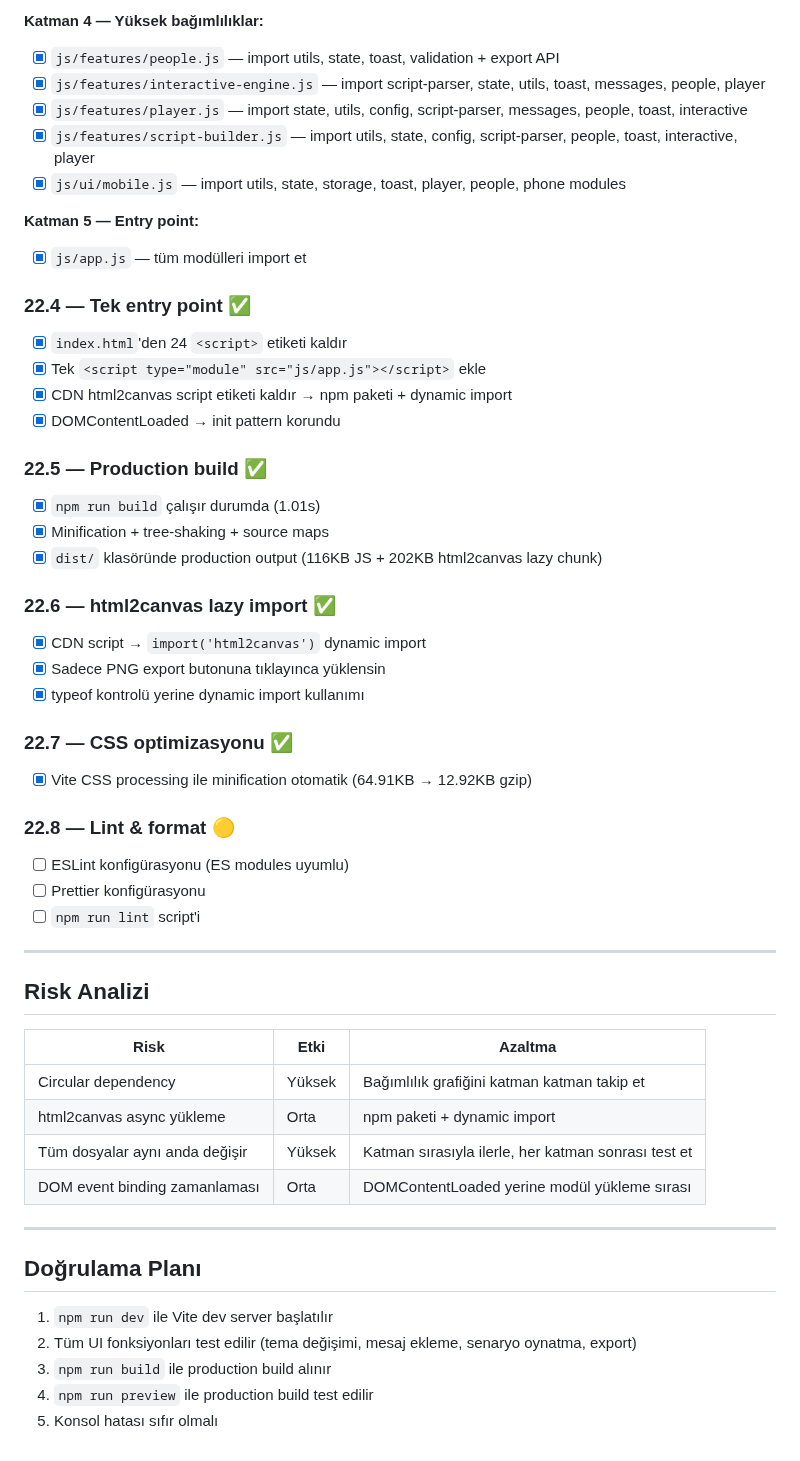
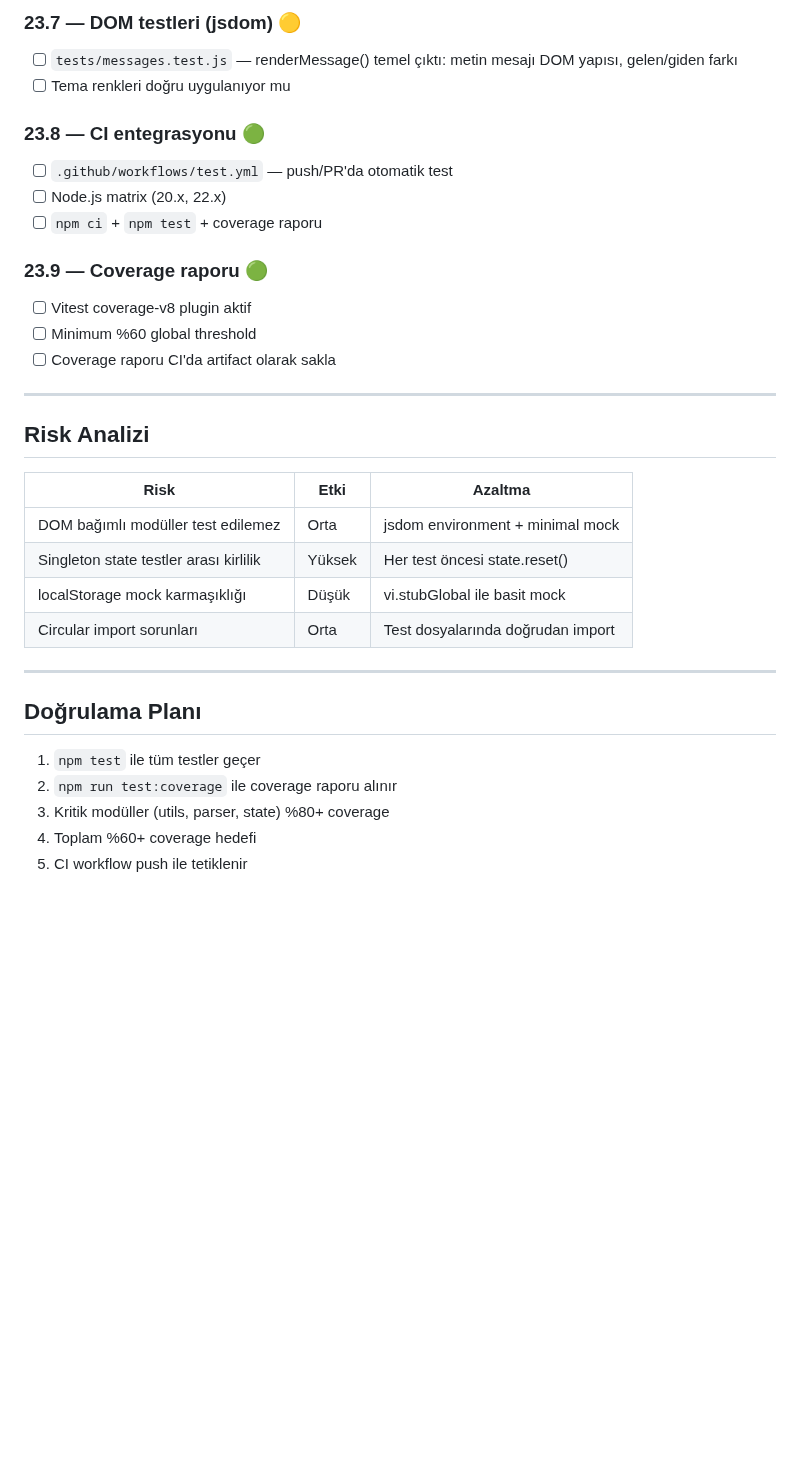
Before and after one commit to numanberka-coder/wasim, a Markdown page: tasks/todo.md, the part around one of its changes. Rendered like a GitHub page; blank space fills up the shorter version.

```diff
--- a/tasks/todo.md
+++ b/tasks/todo.md
@@ -81,37 +65,17 @@ Tüm 23 JS dosyası `import`/`export` sistemine geçirildi. Katman sırasıyla:
 
-**Katman 4 — Yüksek bağımlılıklar:**
-- [x] `js/features/people.js` — import utils, state, toast, validation + export API
-- [x] `js/features/interactive-engine.js` — import script-parser, state, utils, toast, messages, people, player
-- [x] `js/features/player.js` — import state, utils, config, script-parser, messages, people, toast, interactive
-- [x] `js/features/script-builder.js` — import utils, state, config, script-parser, people, toast, interactive, player
-- [x] `js/ui/mobile.js` — import utils, state, storage, toast, player, people, phone modules
+### 23.7 — DOM testleri (jsdom) 🟡
+- [ ] `tests/messages.test.js` — renderMessage() temel çıktı: metin mesajı DOM yapısı, gelen/giden farkı
+- [ ] Tema renkleri doğru uygulanıyor mu
 
-**Katman 5 — Entry point:**
-- [x] `js/app.js` — tüm modülleri import et
+### 23.8 — CI entegrasyonu 🟢
+- [ ] `.github/workflows/test.yml` — push/PR'da otomatik test
+- [ ] Node.js matrix (20.x, 22.x)
+- [ ] `npm ci` + `npm test` + coverage raporu
 
-### 22.4 — Tek entry point ✅
-- [x] `index.html`'den 24 `<script>` etiketi kaldır
-- [x] Tek `<script type="module" src="js/app.js"></script>` ekle
-- [x] CDN html2canvas script etiketi kaldır → npm paketi + dynamic import
-- [x] DOMContentLoaded → init pattern korundu
-
-### 22.5 — Production build ✅
-- [x] `npm run build` çalışır durumda (1.01s)
-- [x] Minification + tree-shaking + source maps
-- [x] `dist/` klasöründe production output (116KB JS + 202KB html2canvas lazy chunk)
-
-### 22.6 — html2canvas lazy import ✅
-- [x] CDN script → `import('html2canvas')` dynamic import
-- [x] Sadece PNG export butonuna tıklayınca yüklensin
-- [x] typeof kontrolü yerine dynamic import kullanımı
-
-### 22.7 — CSS optimizasyonu ✅
-- [x] Vite CSS processing ile minification otomatik (64.91KB → 12.92KB gzip)
-
-### 22.8 — Lint & format 🟡
-- [ ] ESLint konfigürasyonu (ES modules uyumlu)
-- [ ] Prettier konfigürasyonu
-- [ ] `npm run lint` script'i
+### 23.9 — Coverage raporu 🟢
+- [ ] Vitest coverage-v8 plugin aktif
+- [ ] Minimum %60 global threshold
+- [ ] Coverage raporu CI'da artifact olarak sakla
 
 ---
 
@@ -119,17 +83,17 @@ Tüm 23 JS dosyası `import`/`export` sistemine geçirildi. Katman sırasıyla:
 
 | Risk | Etki | Azaltma |
 |------|------|---------|
-| Circular dependency | Yüksek | Bağımlılık grafiğini katman katman takip et |
-| html2canvas async yükleme | Orta | npm paketi + dynamic import |
-| Tüm dosyalar aynı anda değişir | Yüksek | Katman sırasıyla ilerle, her katman sonrası test et |
-| DOM event binding zamanlaması | Orta | DOMContentLoaded yerine modül yükleme sırası |
+| DOM bağımlı modüller test edilemez | Orta | jsdom environment + minimal mock |
+| Singleton state testler arası kirlilik | Yüksek | Her test öncesi state.reset() |
+| localStorage mock karmaşıklığı | Düşük | vi.stubGlobal ile basit mock |
+| Circular import sorunları | Orta | Test dosyalarında doğrudan import |
 
 ---
 
 ## Doğrulama Planı
 
-1. `npm run dev` ile Vite dev server başlatılır
-2. Tüm UI fonksiyonları test edilir (tema değişimi, mesaj ekleme, senaryo oynatma, export)
-3. `npm run build` ile production build alınır
-4. `npm run preview` ile production build test edilir
-5. Konsol hatası sıfır olmalı
+1. `npm test` ile tüm testler geçer
+2. `npm run test:coverage` ile coverage raporu alınır
+3. Kritik modüller (utils, parser, state) %80+ coverage
+4. Toplam %60+ coverage hedefi
+5. CI workflow push ile tetiklenir
```
Also changed, not shown: other parts of tasks/todo.md (+42 -58 lines).
